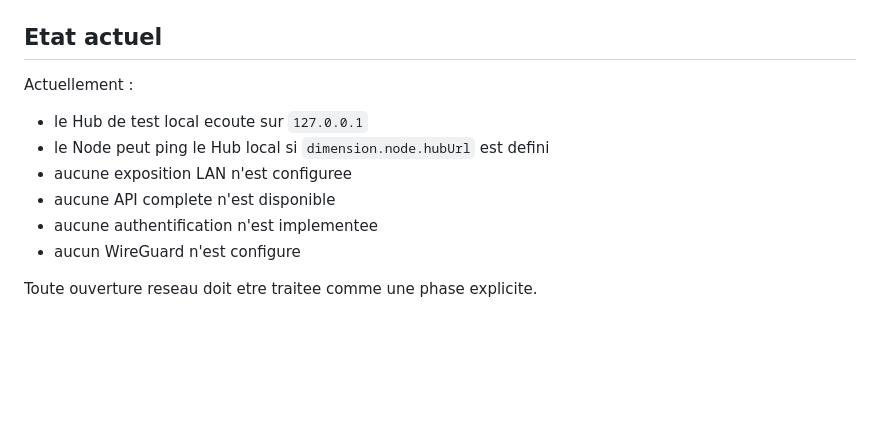
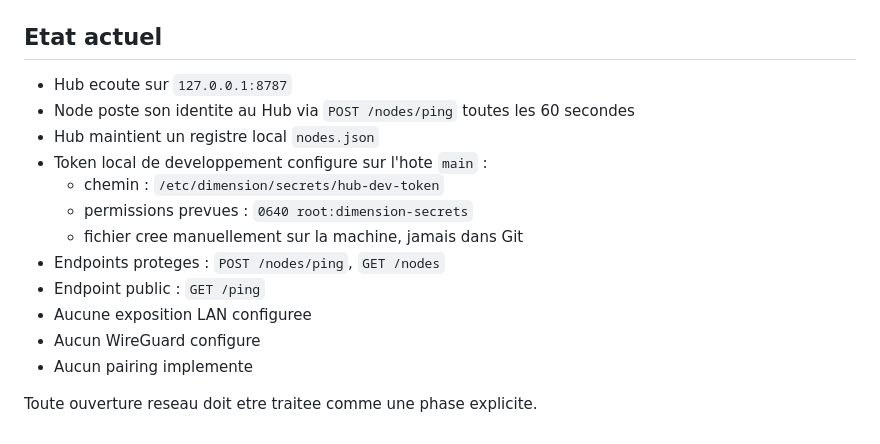
Before and after one commit to DaMolks/dimension-os, a Markdown page: docs/SECURITY.md, the part around one of its changes. Drawn GitHub-style; blank space fills up the shorter version.

```diff
--- a/docs/SECURITY.md
+++ b/docs/SECURITY.md
@@ -227,11 +312,16 @@ Mesures a prevoir :
 ## Etat actuel
 
-Actuellement :
-- le Hub de test local ecoute sur `127.0.0.1`
-- le Node peut ping le Hub local si `dimension.node.hubUrl` est defini
-- aucune exposition LAN n'est configuree
-- aucune API complete n'est disponible
-- aucune authentification n'est implementee
-- aucun WireGuard n'est configure
+- Hub ecoute sur `127.0.0.1:8787`
+- Node poste son identite au Hub via `POST /nodes/ping` toutes les 60 secondes
+- Hub maintient un registre local `nodes.json`
+- Token local de developpement configure sur l'hote `main` :
+  - chemin : `/etc/dimension/secrets/hub-dev-token`
+  - permissions prevues : `0640 root:dimension-secrets`
+  - fichier cree manuellement sur la machine, jamais dans Git
+- Endpoints proteges : `POST /nodes/ping`, `GET /nodes`
+- Endpoint public : `GET /ping`
+- Aucune exposition LAN configuree
+- Aucun WireGuard configure
+- Aucun pairing implemente
 
 Toute ouverture reseau doit etre traitee comme une phase explicite.
```
Also changed, not shown: other parts of docs/SECURITY.md (+85 -0 lines).
